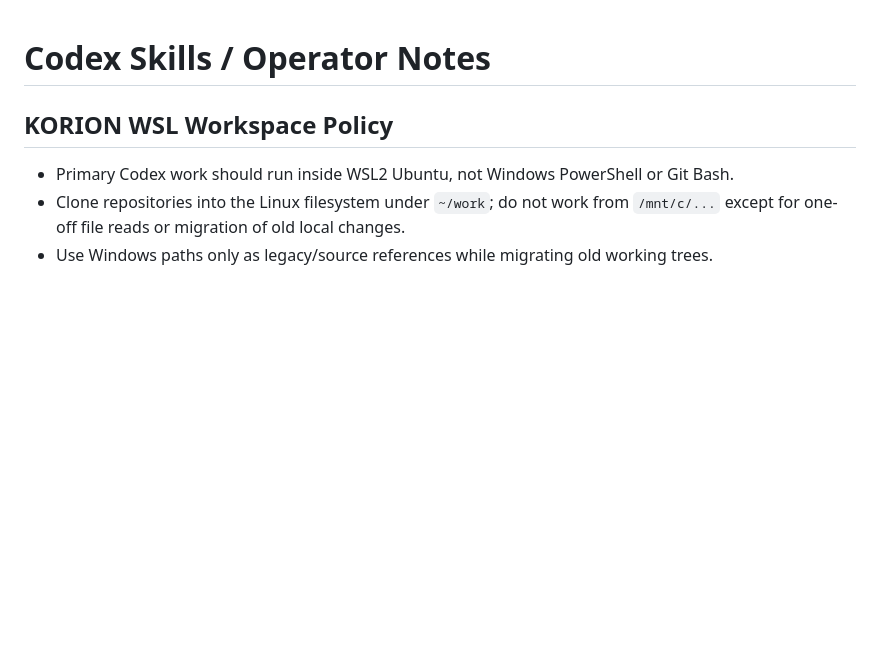
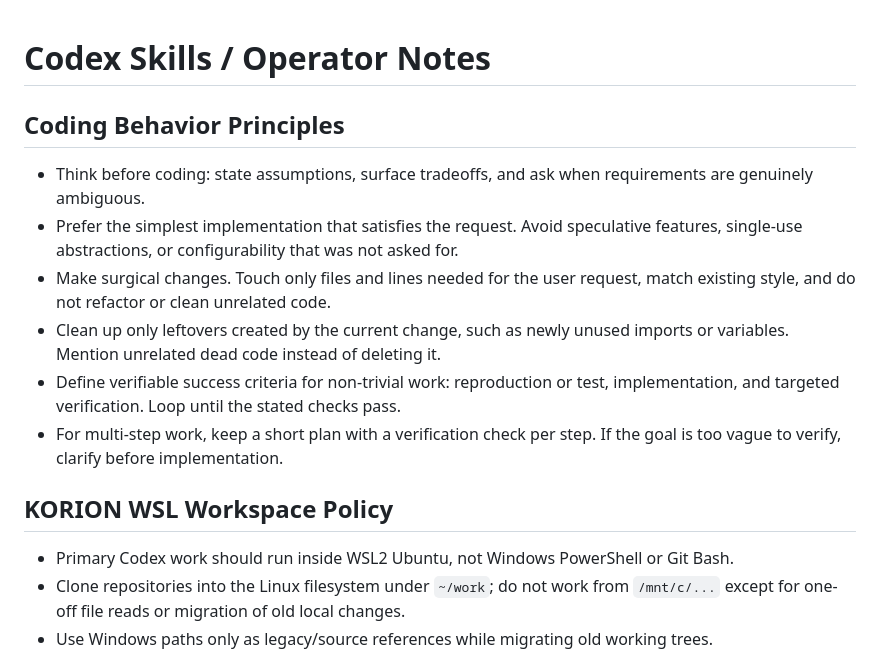
Before and after one commit to ansj1105/codex_skills, a Markdown page: AGENTS.md, the part around the change. GitHub-like rendering; blank space fills up the shorter version.

Commit message:
docs: add coding behavior principles

```diff
--- a/AGENTS.md
+++ b/AGENTS.md
@@ -1,4 +1,13 @@
 # Codex Skills / Operator Notes
+
+## Coding Behavior Principles
+
+- Think before coding: state assumptions, surface tradeoffs, and ask when requirements are genuinely ambiguous.
+- Prefer the simplest implementation that satisfies the request. Avoid speculative features, single-use abstractions, or configurability that was not asked for.
+- Make surgical changes. Touch only files and lines needed for the user request, match existing style, and do not refactor or clean unrelated code.
+- Clean up only leftovers created by the current change, such as newly unused imports or variables. Mention unrelated dead code instead of deleting it.
+- Define verifiable success criteria for non-trivial work: reproduction or test, implementation, and targeted verification. Loop until the stated checks pass.
+- For multi-step work, keep a short plan with a verification check per step. If the goal is too vague to verify, clarify before implementation.
 
 ## KORION WSL Workspace Policy
 
```
